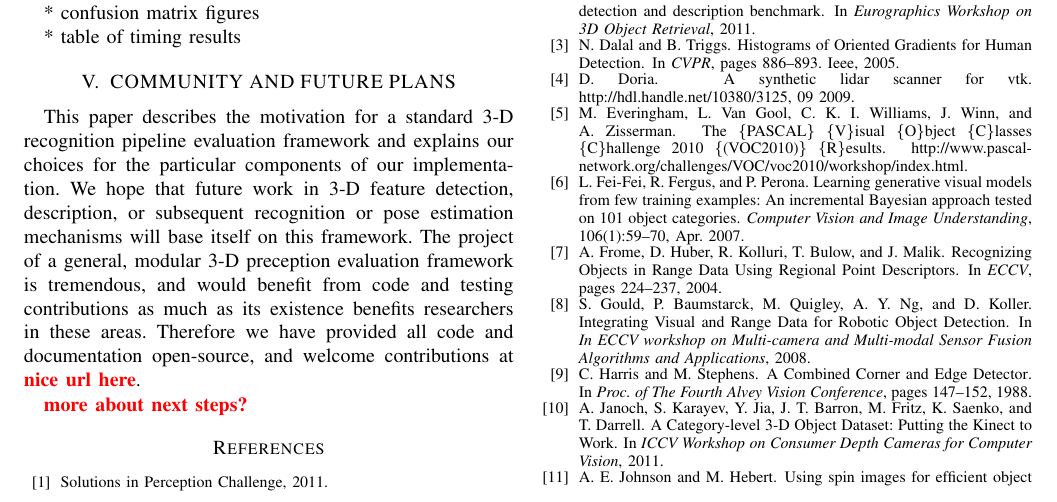
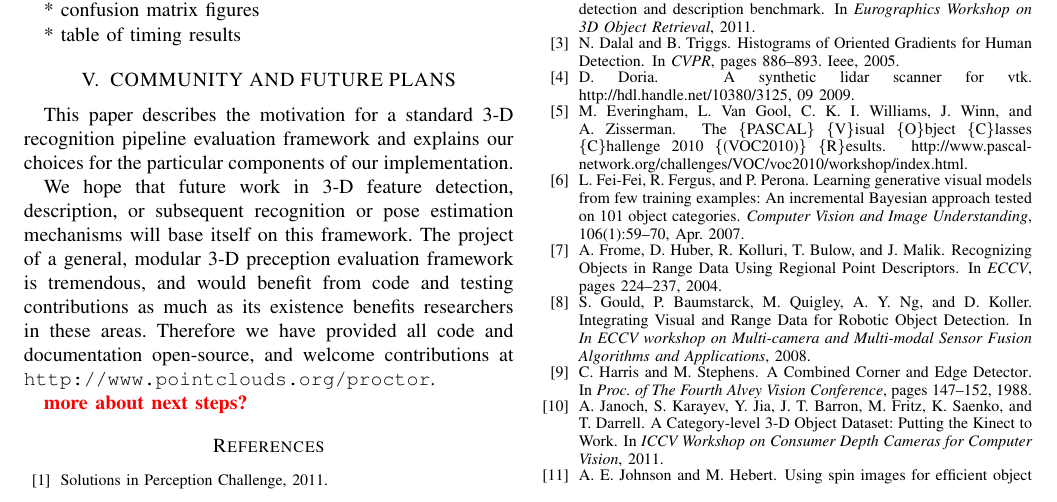
Before and after one commit to rll/proctor, a LaTeX paper (writeups/icra12/report.tex): part of page 4 of 5, cut so that both start at the same text. Compiled offline with pdfLaTeX.

Commit message:
added a preliminary URL for future contributions

```diff
--- a/writeups/icra12/report.tex
+++ b/writeups/icra12/report.tex
@@ -26,6 +26,7 @@
 \usepackage{graphicx}
 \usepackage{subfig}
 \usepackage{array}
+\usepackage{url}
 
 \newcommand{\note}[1]{\textcolor{red}{\textbf{#1}}}
 
@@ -107,10 +108,17 @@ We hope that this becomes a standard evaluation for future featurizations for
 
 \section{COMMUNITY AND FUTURE PLANS}
 
-This paper describes the motivation for a standard 3-D recognition pipeline evaluation framework and explains our choices for the particular components of our implementation.
-We hope that future work in 3-D feature detection, description, or subsequent recognition or pose estimation mechanisms will base itself on this framework.
-The project of a general, modular 3-D preception evaluation framework is tremendous, and would benefit from code and testing contributions as much as its existence benefits researchers in these areas.
-Therefore we have provided all code and documentation open-source, and welcome contributions at \note{nice url here}.
+This paper describes the motivation for a standard 3-D recognition pipeline
+evaluation framework and explains our choices for the particular components of
+our implementation.
+
+We hope that future work in 3-D feature detection, description, or subsequent
+recognition or pose estimation mechanisms will base itself on this framework.
+The project of a general, modular 3-D preception evaluation framework is
+tremendous, and would benefit from code and testing contributions as much as its
+existence benefits researchers in these areas.
+Therefore we have provided all code and documentation open-source, and welcome
+contributions at \url{http://www.pointclouds.org/proctor}.
 
 \note{more about next steps?}
 
```
